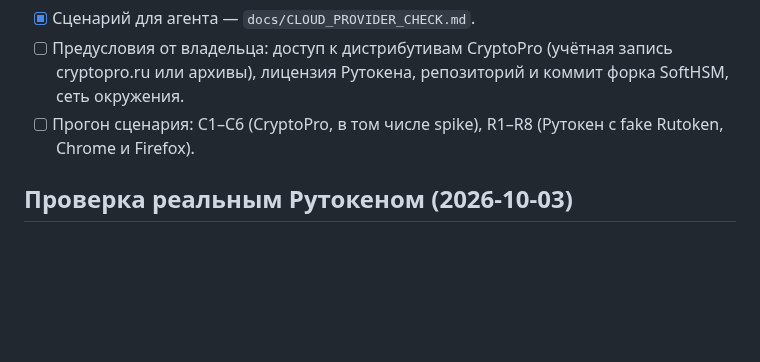
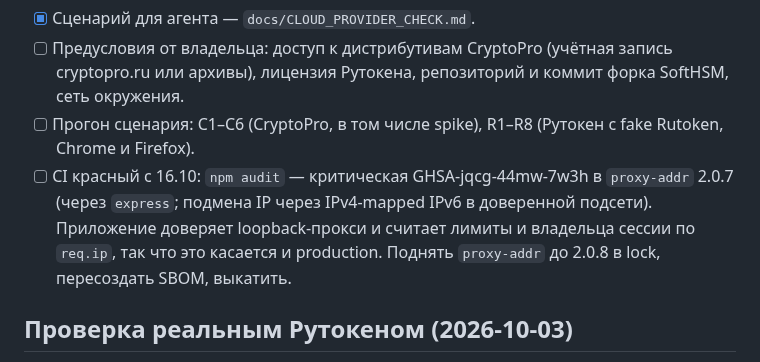
Before and after one commit to code-agent-43824/pdf-signing-demo, a Markdown page: docs/PLAN.md, the part around the change. Drawn GitHub-style; blank space fills up the shorter version.

```diff
--- a/docs/PLAN.md
+++ b/docs/PLAN.md
@@ -12,6 +12,11 @@
   форка SoftHSM, сеть окружения.
 - [ ] Прогон сценария: C1–C6 (CryptoPro, в том числе spike), R1–R8
   (Рутокен с fake Rutoken, Chrome и Firefox).
+- [ ] CI красный с 16.10: `npm audit` — критическая GHSA-jqcg-44mw-7w3h в
+  `proxy-addr` 2.0.7 (через `express`; подмена IP через IPv4-mapped IPv6 в
+  доверенной подсети). Приложение доверяет loopback-прокси и считает лимиты
+  и владельца сессии по `req.ip`, так что это касается и production.
+  Поднять `proxy-addr` до 2.0.8 в lock, пересоздать SBOM, выкатить.
 
 ## Проверка реальным Рутокеном (2026-10-03)
 
```
Also changed, not shown: docs/WORKLOG.md (+5 -0 lines).
